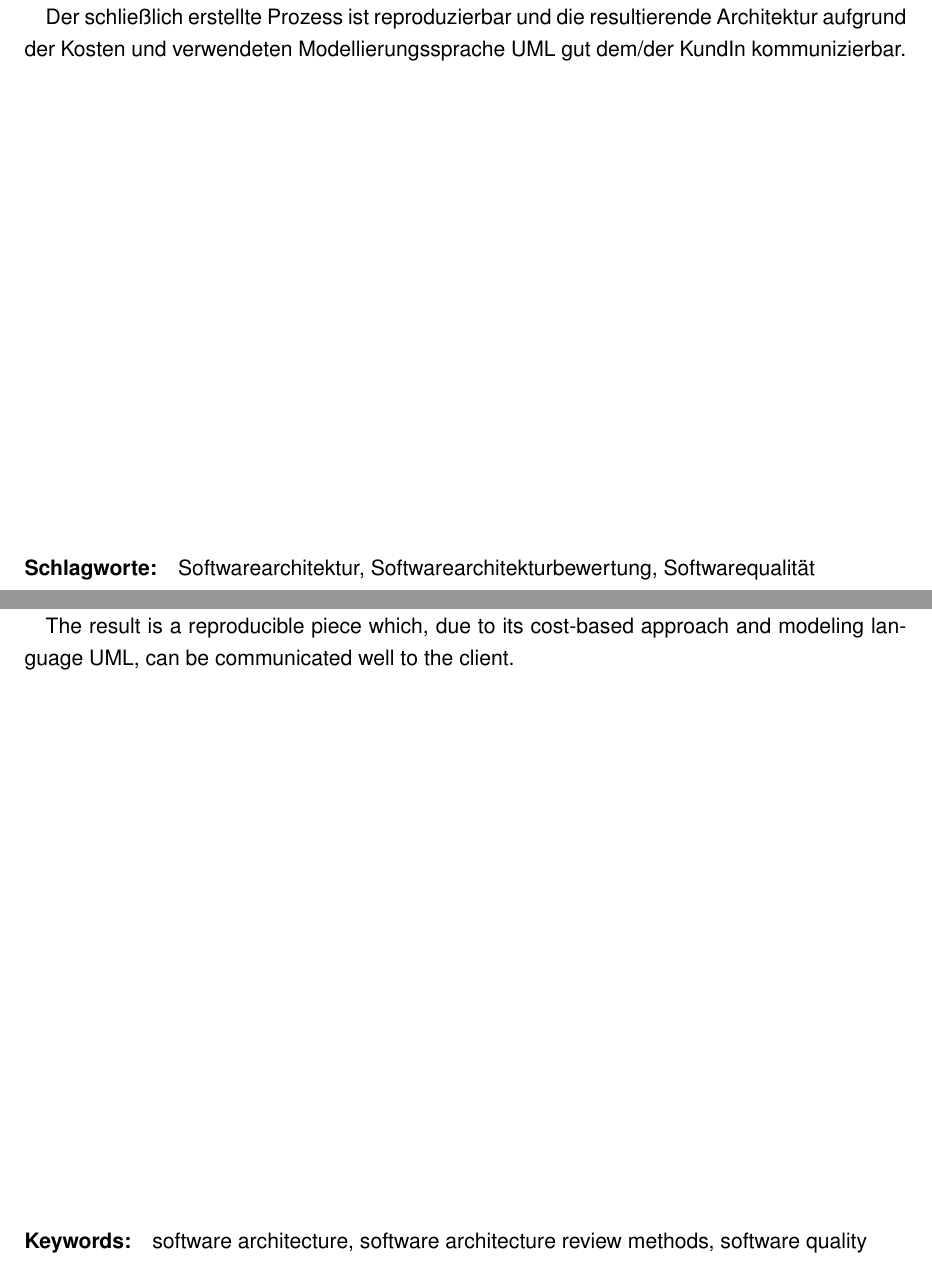
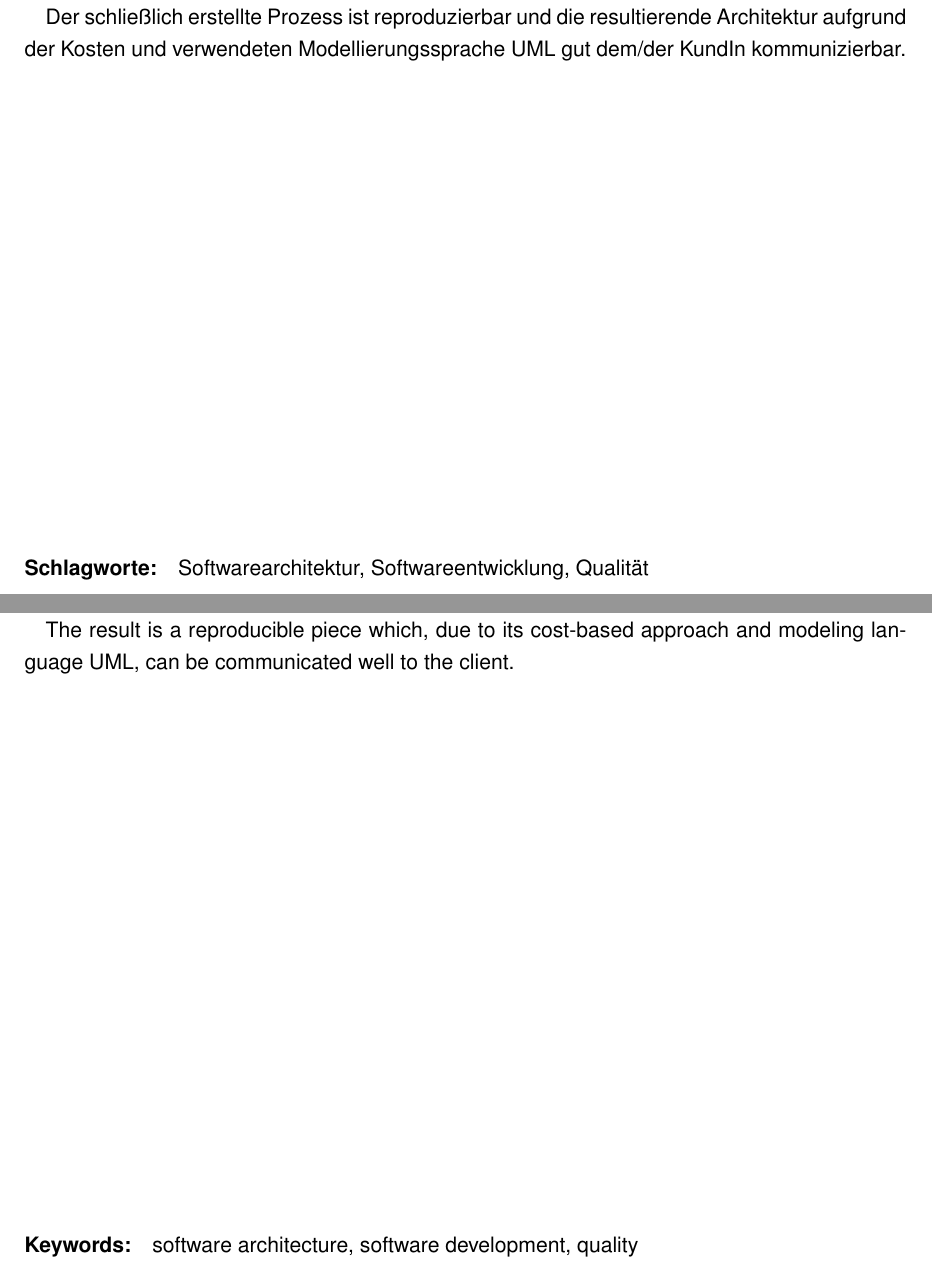
Before and after one commit to BernhardPosselt/master-thesis, a LaTeX thesis (thesis/thesis.tex): two parts of pages 3 and 4 of 77, joined at a grey line, cut so that both start at the same text. Compiled offline with pdfLaTeX; an older LaTeX class or package is replaced by its successor.

Commit message:
fix schlagwörter

```diff
--- a/thesis/thesis.tex
+++ b/thesis/thesis.tex
@@ -35,9 +35,9 @@
 \supervisor{Mag. Maria-Therese Teichmann}
 \place{Wien}
 \kurzfassung{\input{./chapters/kurzfassung}}
-\schlagworte{Softwarearchitektur, Softwarearchitekturbewertung, Softwarequalität}
+\schlagworte{Softwarearchitektur, Softwareentwicklung, Qualität}
 \outline{\input{./chapters/abstract}}
-\keywords{software architecture, software architecture review methods, software quality}
+\keywords{software architecture, software development, quality}
 
 \begin{document}
 
```
